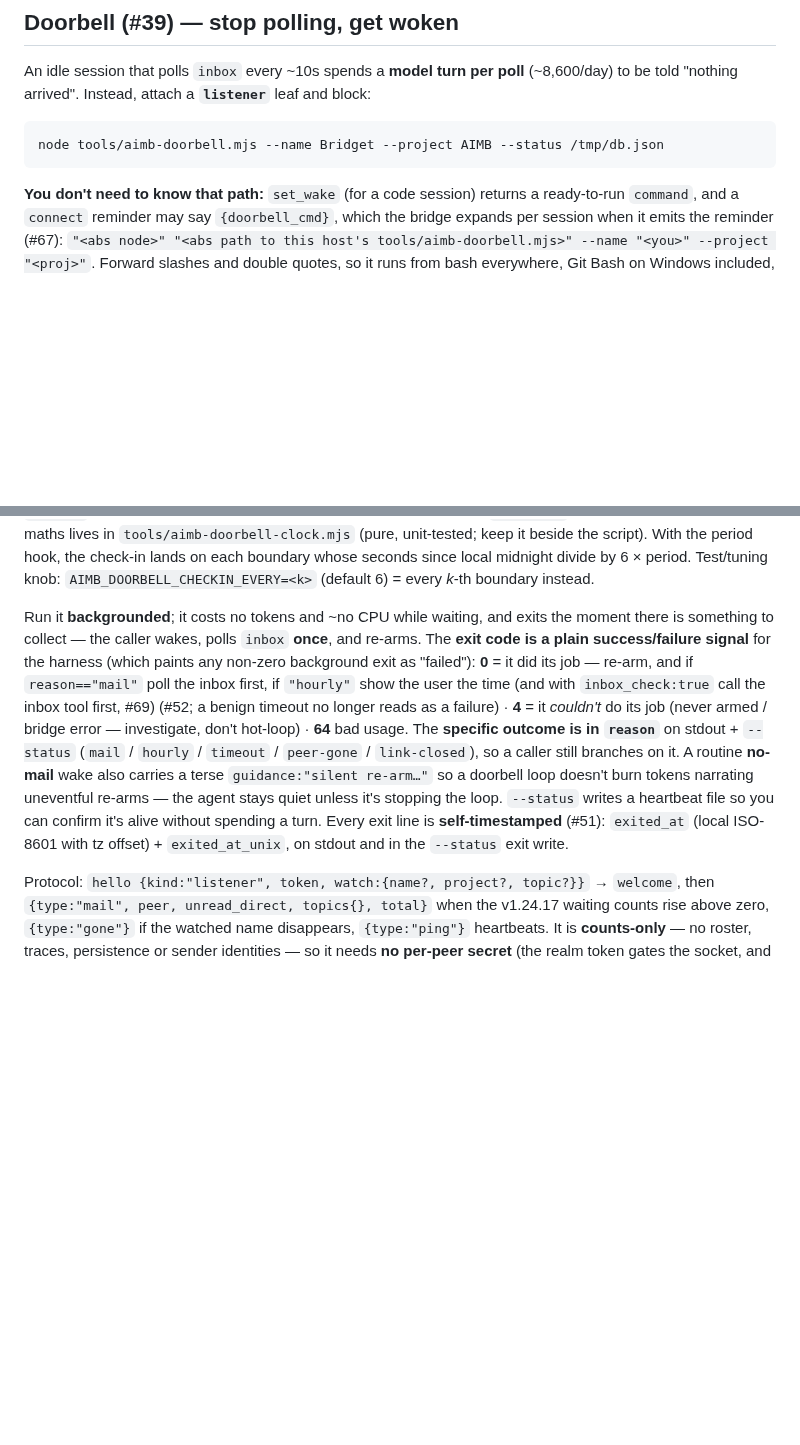
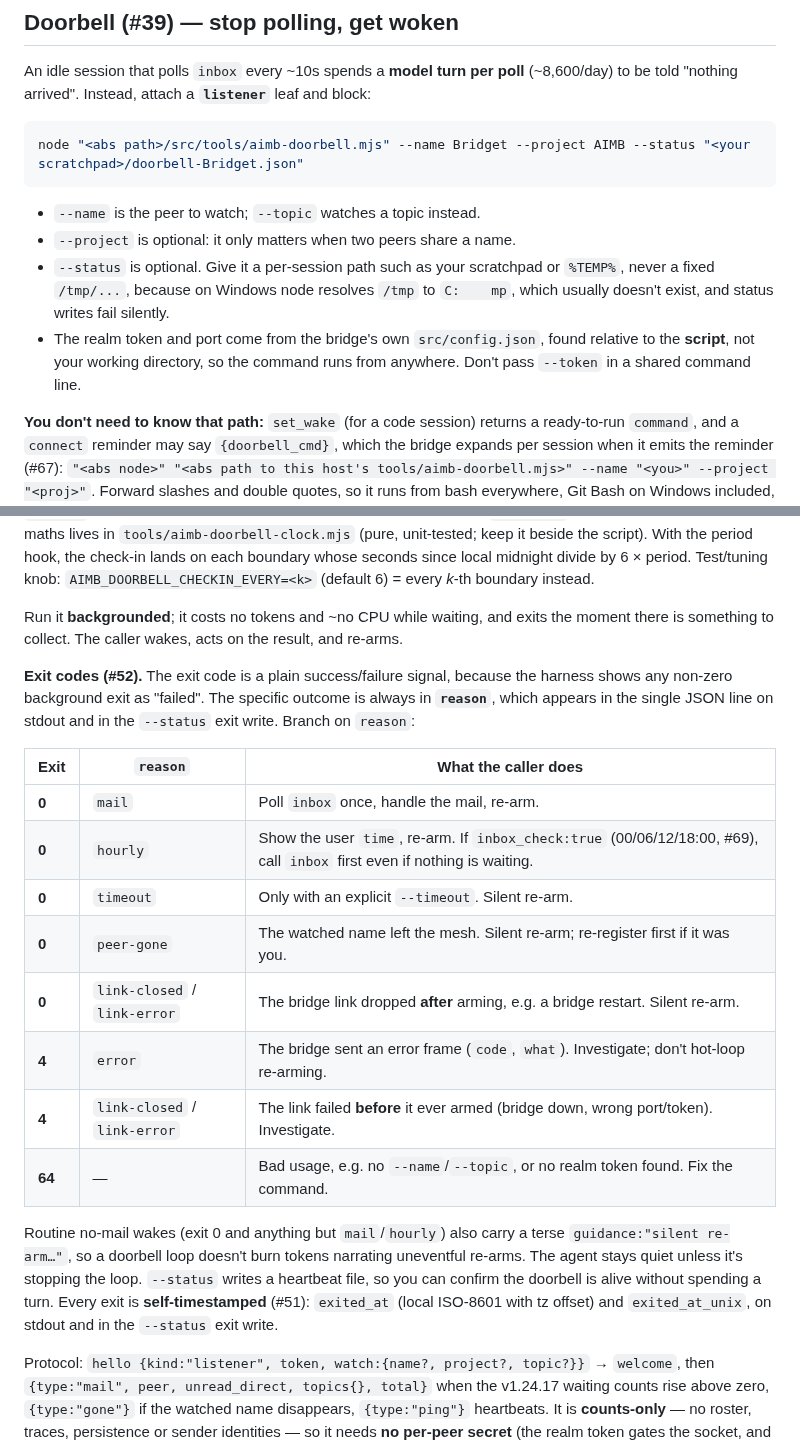
Before and after one commit to project-x51/Ai-MCP-Bridge, a Markdown page: src/README.md, 2 parts joined by grey strips. Drawn GitHub-style; blank space fills up the shorter version.

Commit message:
Docs: doorbell exit codes as a table (reason per exit), per-session --status path, --project optional
Addresses Lighter's how-to feedback (points 2, 3 and 5).

Co-Authored-By: Claude Opus 5.5 <noreply@anthropic.com>

````diff
--- a/src/README.md
+++ b/src/README.md
@@ -333,8 +333,15 @@ An idle session that polls `inbox` every ~10s spends a **model turn per poll** (
 "nothing arrived". Instead, attach a **`listener`** leaf and block:
 
 ```bash
-node tools/aimb-doorbell.mjs --name Bridget --project AIMB --status /tmp/db.json
+node "<abs path>/src/tools/aimb-doorbell.mjs" --name Bridget --project AIMB --status "<your scratchpad>/doorbell-Bridget.json"
 ```
+
+- `--name` is the peer to watch; `--topic` watches a topic instead.
+- `--project` is optional: it only matters when two peers share a name.
+- `--status` is optional. Give it a per-session path such as your scratchpad or `%TEMP%`, never a fixed `/tmp/...`,
+  because on Windows node resolves `/tmp` to `C:	mp`, which usually doesn't exist, and status writes fail silently.
+- The realm token and port come from the bridge's own `src/config.json`, found relative to the **script**, not your
+  working directory, so the command runs from anywhere. Don't pass `--token` in a shared command line.
 
 **You don't need to know that path:** `set_wake` (for a code session) returns a ready-to-run `command`, and a
 `connect` reminder may say `{doorbell_cmd}`, which the bridge expands per session when it emits the reminder
@@ -363,17 +370,28 @@ With the period hook, the check-in lands on each boundary whose seconds since lo
 6 × period. Test/tuning knob: `AIMB_DOORBELL_CHECKIN_EVERY=<k>` (default 6) = every *k*-th boundary instead.
 
 Run it **backgrounded**; it costs no tokens and ~no CPU while waiting, and exits the moment there is
-something to collect — the caller wakes, polls `inbox` **once**, and re-arms. The **exit code is a plain
-success/failure signal** for the harness (which paints any non-zero background exit as "failed"): **0** = it did
-its job — re-arm, and if `reason=="mail"` poll the inbox first, if `"hourly"` show the user the time (and with
-`inbox_check:true` call the inbox tool first, #69) (#52; a
-benign timeout no longer reads as a failure) · **4** = it *couldn't* do its job (never armed / bridge error — investigate, don't hot-loop) · **64**
-bad usage. The **specific outcome is in `reason`** on stdout + `--status` (`mail` / `hourly` / `timeout` /
-`peer-gone` / `link-closed`), so a caller still branches on it. A routine **no-mail** wake also carries a terse
-`guidance:"silent re-arm…"` so a doorbell loop doesn't burn tokens narrating uneventful re-arms — the agent
-stays quiet unless it's stopping the loop. `--status` writes a heartbeat file so you can confirm it's alive
-without spending a turn. Every exit line is **self-timestamped** (#51): `exited_at` (local ISO-8601 with tz
-offset) + `exited_at_unix`, on stdout and in the `--status` exit write.
+something to collect. The caller wakes, acts on the result, and re-arms.
+
+**Exit codes (#52).** The exit code is a plain success/failure signal, because the harness shows any non-zero
+background exit as "failed". The specific outcome is always in **`reason`**, which appears in the single JSON line on
+stdout and in the `--status` exit write. Branch on `reason`:
+
+| Exit | `reason` | What the caller does |
+|---|---|---|
+| **0** | `mail` | Poll `inbox` once, handle the mail, re-arm. |
+| **0** | `hourly` | Show the user `time`, re-arm. If `inbox_check:true` (00/06/12/18:00, #69), call `inbox` first even if nothing is waiting. |
+| **0** | `timeout` | Only with an explicit `--timeout`. Silent re-arm. |
+| **0** | `peer-gone` | The watched name left the mesh. Silent re-arm; re-register first if it was you. |
+| **0** | `link-closed` / `link-error` | The bridge link dropped **after** arming, e.g. a bridge restart. Silent re-arm. |
+| **4** | `error` | The bridge sent an error frame (`code`, `what`). Investigate; don't hot-loop re-arming. |
+| **4** | `link-closed` / `link-error` | The link failed **before** it ever armed (bridge down, wrong port/token). Investigate. |
+| **64** | — | Bad usage, e.g. no `--name`/`--topic`, or no realm token found. Fix the command. |
+
+Routine no-mail wakes (exit 0 and anything but `mail`/`hourly`) also carry a terse `guidance:"silent re-arm…"`, so a
+doorbell loop doesn't burn tokens narrating uneventful re-arms. The agent stays quiet unless it's stopping the loop.
+`--status` writes a heartbeat file, so you can confirm the doorbell is alive without spending a turn. Every exit is
+**self-timestamped** (#51): `exited_at` (local ISO-8601 with tz offset) and `exited_at_unix`, on stdout and in the
+`--status` exit write.
 
 Protocol: `hello {kind:"listener", token, watch:{name?, project?, topic?}}` → `welcome`, then
 `{type:"mail", peer, unread_direct, topics{}, total}` when the v1.24.17 waiting counts rise above zero,
````
